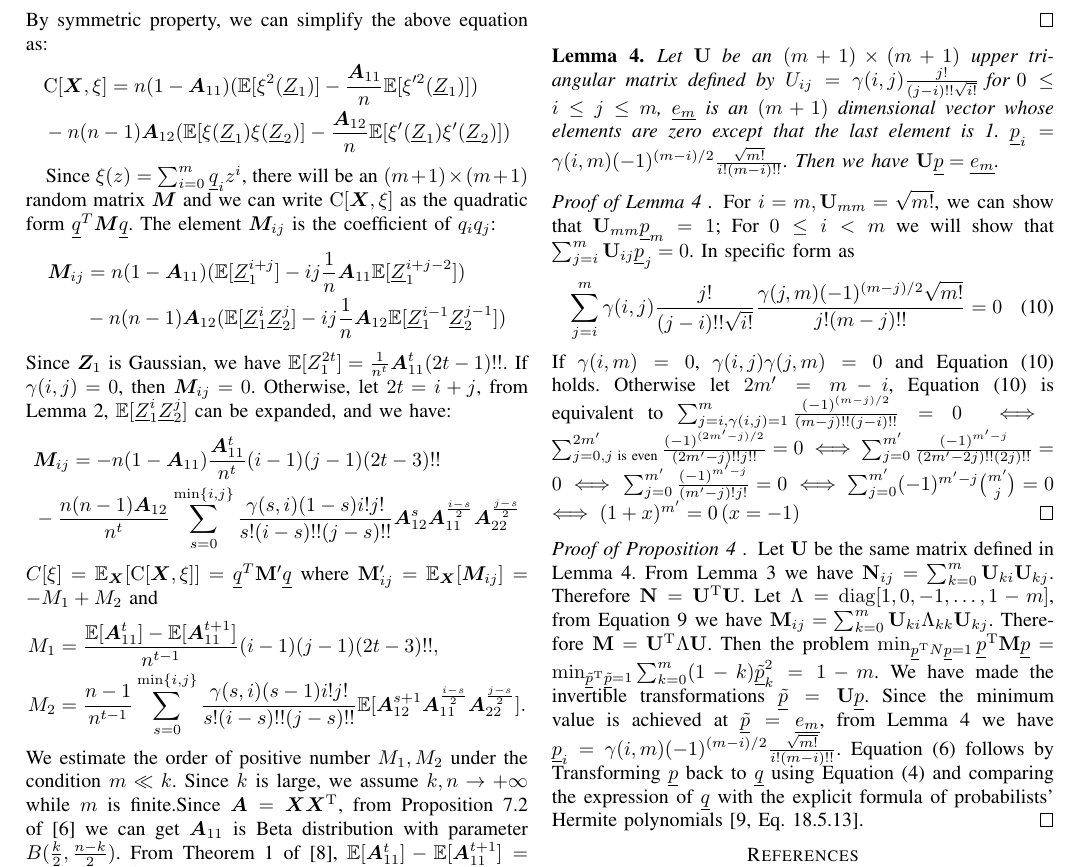
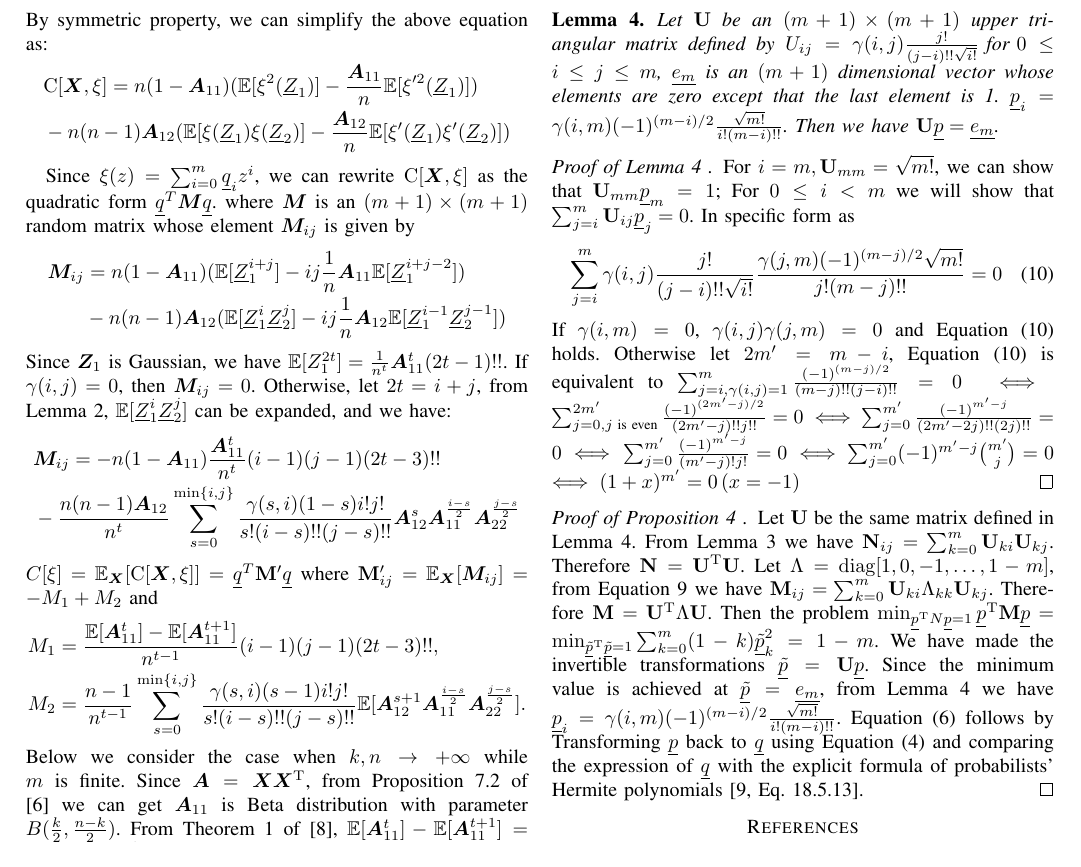
Before and after one commit to zhaofeng-shu33/activation_function_paper, a LaTeX paper (af_main.tex): part of page 5 of 5, cut so that both start at the same text. Compiled offline with pdfLaTeX; a missing font is replaced by an installed copy or a similar font; a LaTeX package or settings file that is missing is left out.

Commit message:
update expression

```diff
--- a/af_main.tex
+++ b/af_main.tex
@@ -496,11 +496,10 @@ By symmetric property, we can simplify the above equation as:
 \end{align*}
 
 Since
-$\xi(z) = \sum_{i=0}^m \underline{q}_i z^i $,
-there will be an $(m+1) \times (m+1) $ random matrix $\bm{M}$ and
-we can write $\mathrm{C}[\bm{X}, \xi]$
+$\xi(z) = \sum_{i=0}^m \underline{q}_i z^i $, we can rewrite $\mathrm{C}[\bm{X}, \xi]$
 as the quadratic form $ \underline{q}^T \bm{M} \underline{q} $.
-The element $\bm{M}_{ij}$ is the coefficient of $q_iq_j$:
+where $\bm{M}$ is an $(m+1) \times (m+1) $ random matrix
+whose element $\bm{M}_{ij}$ is given by
 \begin{align*}
     \bm{M}_{ij} &= n(1-\bm{A}_{11}) (\E[\underline{Z}_1^{i+j}] -
     ij \frac{1}{n}\bm{A}_{11} \E[\underline{Z}_1^{i+j-2}])  \\
@@ -522,7 +521,7 @@ and
     \frac{\ide{s}{i}(s-1)i!j!}{s!(i-s)!!(j-s)!!}
     \E[\bm{A}_{12}^{s+1} \bm{A}_{11}^{\frac{i - s}{2}}\bm{A}_{22}^{\frac{j - s}{2}}].
 \end{align*}
-We estimate the order of positive number $M_1, M_2$ under the condition $ m \ll k$. Since $k$ is large, we assume $k, n \to +\infty$ while $m$ is finite.Since $\bm{A}=\bm{X}\bm{X}^\T$, from Proposition 7.2 of \cite{eaton1989group} we can get $\bm{A}_{11}$ is Beta distribution with parameter $B(\frac{k}{2}, \frac{n-k}{2})$.
+Below we consider the case when $k, n \to +\infty$ while $m$ is finite. Since $\bm{A}=\bm{X}\bm{X}^\T$, from Proposition 7.2 of \cite{eaton1989group} we can get $\bm{A}_{11}$ is Beta distribution with parameter $B(\frac{k}{2}, \frac{n-k}{2})$.
 From Theorem 1 of \cite{multivariateBeta},
 $\E[\bm{A}_{11}^t]-\E[\bm{A}_{11}^{t+1}] = (1-r)\prod_{s=0}^{t-1} \frac{2s+k}{2s+n+2} \sim (1-r)r^t$ where
 $ r \triangleq \frac{k}{n}$. Therefore, $M_1 \sim \frac{(1-r)r^t}{n^{t-1}}(i-1)(j-1)(2t-3)!!$.
```
